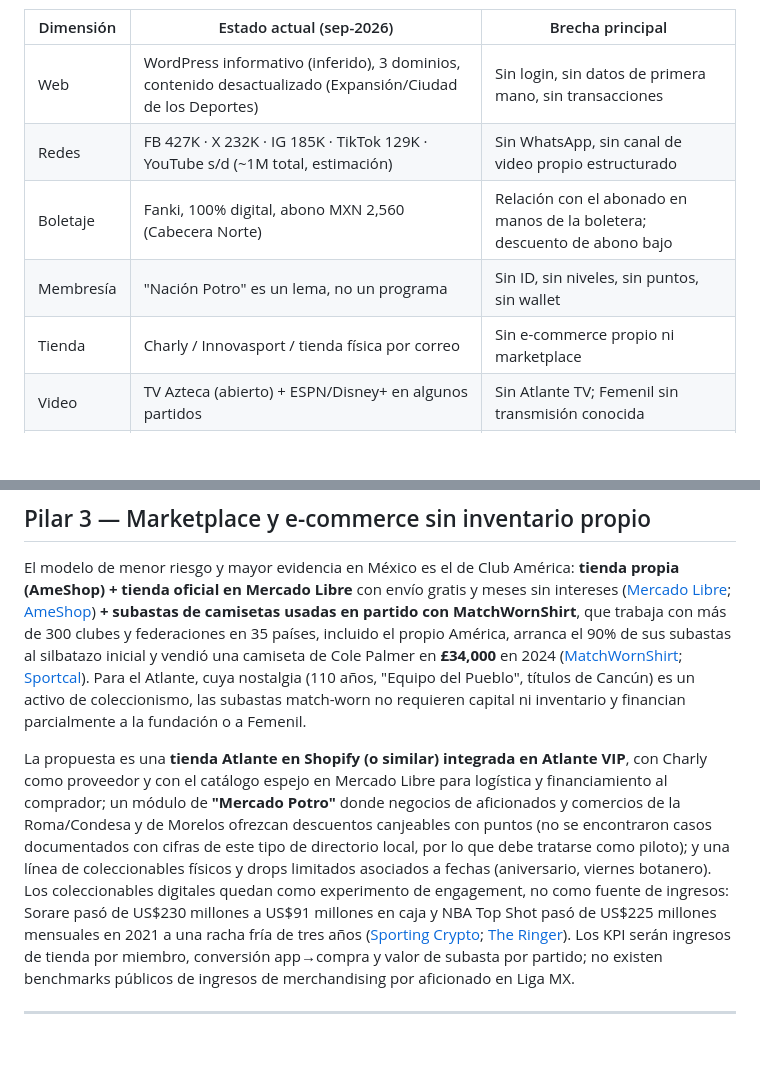
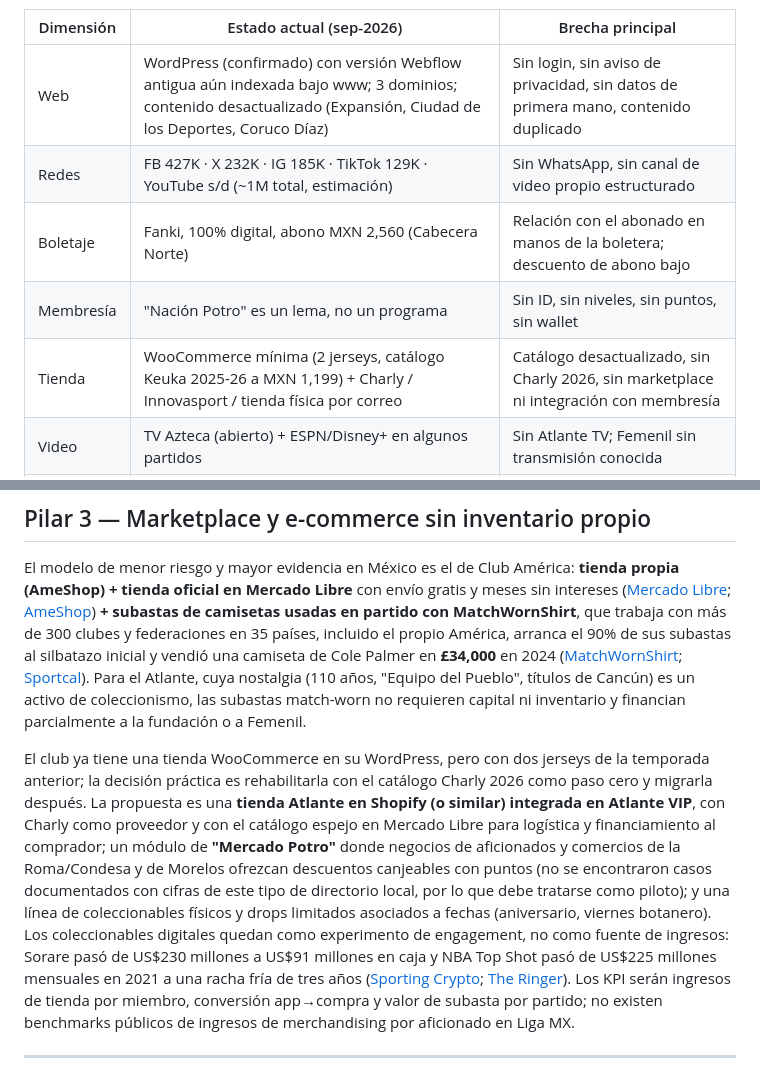
Before and after one commit to vdiaz3/betbros, a Markdown page: reports/Atlante transformación digital.md, 2 parts joined by grey strips. Drawn GitHub-style; blank space fills up the shorter version.

```diff
--- a/reports/Atlante transformación digital.md
+++ b/reports/Atlante transformación digital.md
@@ -28,11 +34,11 @@ El Atlante llega a su regreso a Primera División con todo renovado menos su cap
 
 | Dimensión | Estado actual (sep-2026) | Brecha principal |
 |---|---|---|
-| Web | WordPress informativo (inferido), 3 dominios, contenido desactualizado (Expansión/Ciudad de los Deportes) | Sin login, sin datos de primera mano, sin transacciones |
+| Web | WordPress (confirmado) con versión Webflow antigua aún indexada bajo www; 3 dominios; contenido desactualizado (Expansión, Ciudad de los Deportes, Coruco Díaz) | Sin login, sin aviso de privacidad, sin datos de primera mano, contenido duplicado |
 | Redes | FB 427K · X 232K · IG 185K · TikTok 129K · YouTube s/d (~1M total, estimación) | Sin WhatsApp, sin canal de video propio estructurado |
 | Boletaje | Fanki, 100% digital, abono MXN 2,560 (Cabecera Norte) | Relación con el abonado en manos de la boletera; descuento de abono bajo |
 | Membresía | "Nación Potro" es un lema, no un programa | Sin ID, sin niveles, sin puntos, sin wallet |
-| Tienda | Charly / Innovasport / tienda física por correo | Sin e-commerce propio ni marketplace |
+| Tienda | WooCommerce mínima (2 jerseys, catálogo Keuka 2025-26 a MXN 1,199) + Charly / Innovasport / tienda física por correo | Catálogo desactualizado, sin Charly 2026, sin marketplace ni integración con membresía |
 | Video | TV Azteca (abierto) + ESPN/Disney+ en algunos partidos | Sin Atlante TV; Femenil sin transmisión conocida |
 | Patrocinio | Caliente.mx (5 años), Charly, Banorte | Sin activaciones digitales documentadas |
 | App | Ninguna | — |
@@ -94,7 +100,7 @@ El boletaje ya es 100% digital, lo cual es una ventaja; el problema es de propie
 
 El modelo de menor riesgo y mayor evidencia en México es el de Club América: **tienda propia (AmeShop) + tienda oficial en Mercado Libre** con envío gratis y meses sin intereses ([Mercado Libre](https://listado.mercadolibre.com.mx/tienda-oficial-club-america); [AmeShop](https://www.ameshop.com/)) **+ subastas de camisetas usadas en partido con MatchWornShirt**, que trabaja con más de 300 clubes y federaciones en 35 países, incluido el propio América, arranca el 90% de sus subastas al silbatazo inicial y vendió una camiseta de Cole Palmer en **£34,000** en 2024 ([MatchWornShirt](https://mws.com/us/about-us); [Sportcal](https://www.sportcal.com/features/explainer-why-match-worn-memorabilia-is-a-new-frontier-for-merchandise/)). Para el Atlante, cuya nostalgia (110 años, "Equipo del Pueblo", títulos de Cancún) es un activo de coleccionismo, las subastas match-worn no requieren capital ni inventario y financian parcialmente a la fundación o a Femenil.
 
-La propuesta es una **tienda Atlante en Shopify (o similar) integrada en Atlante VIP**, con Charly como proveedor y con el catálogo espejo en Mercado Libre para logística y financiamiento al comprador; un módulo de **"Mercado Potro"** donde negocios de aficionados y comercios de la Roma/Condesa y de Morelos ofrezcan descuentos canjeables con puntos (no se encontraron casos documentados con cifras de este tipo de directorio local, por lo que debe tratarse como piloto); y una línea de coleccionables físicos y drops limitados asociados a fechas (aniversario, viernes botanero). Los coleccionables digitales quedan como experimento de engagement, no como fuente de ingresos: Sorare pasó de US$230 millones a US$91 millones en caja y NBA Top Shot pasó de US$225 millones mensuales en 2021 a una racha fría de tres años ([Sporting Crypto](https://newsletter.sportingcrypto.com/p/sorare-s-2025-strategy); [The Ringer](https://www.theringer.com/2025/02/26/features/nba-top-shot-crypto-moments-bust-nfl-all-day-dapper-labs)). Los KPI serán ingresos de tienda por miembro, conversión app→compra y valor de subasta por partido; no existen benchmarks públicos de ingresos de merchandising por aficionado en Liga MX.
+El club ya tiene una tienda WooCommerce en su WordPress, pero con dos jerseys de la temporada anterior; la decisión práctica es rehabilitarla con el catálogo Charly 2026 como paso cero y migrarla después. La propuesta es una **tienda Atlante en Shopify (o similar) integrada en Atlante VIP**, con Charly como proveedor y con el catálogo espejo en Mercado Libre para logística y financiamiento al comprador; un módulo de **"Mercado Potro"** donde negocios de aficionados y comercios de la Roma/Condesa y de Morelos ofrezcan descuentos canjeables con puntos (no se encontraron casos documentados con cifras de este tipo de directorio local, por lo que debe tratarse como piloto); y una línea de coleccionables físicos y drops limitados asociados a fechas (aniversario, viernes botanero). Los coleccionables digitales quedan como experimento de engagement, no como fuente de ingresos: Sorare pasó de US$230 millones a US$91 millones en caja y NBA Top Shot pasó de US$225 millones mensuales en 2021 a una racha fría de tres años ([Sporting Crypto](https://newsletter.sportingcrypto.com/p/sorare-s-2025-strategy); [The Ringer](https://www.theringer.com/2025/02/26/features/nba-top-shot-crypto-moments-bust-nfl-all-day-dapper-labs)). Los KPI serán ingresos de tienda por miembro, conversión app→compra y valor de subasta por partido; no existen benchmarks públicos de ingresos de merchandising por aficionado en Liga MX.
 
 ---
 
```
Also changed, not shown: other parts of reports/Atlante transformación digital.md (+8 -2 lines).
